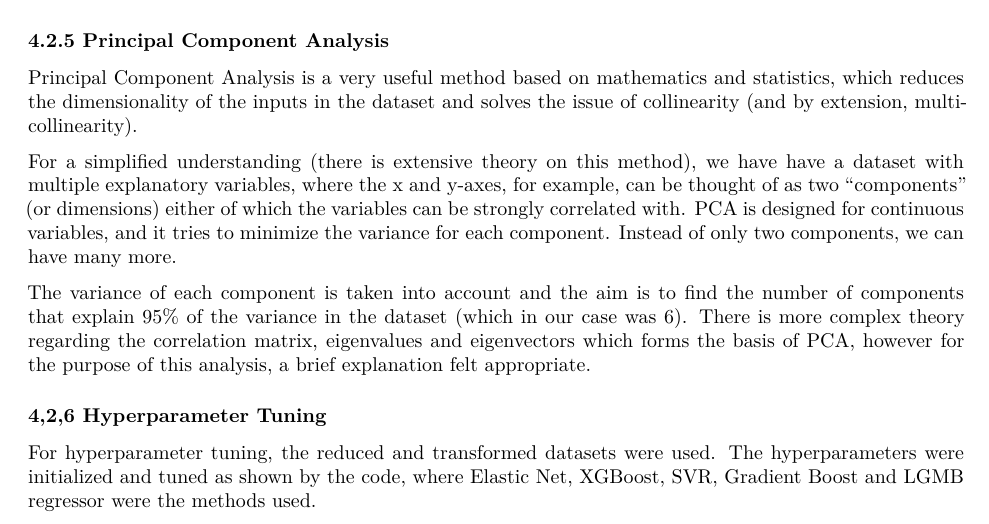
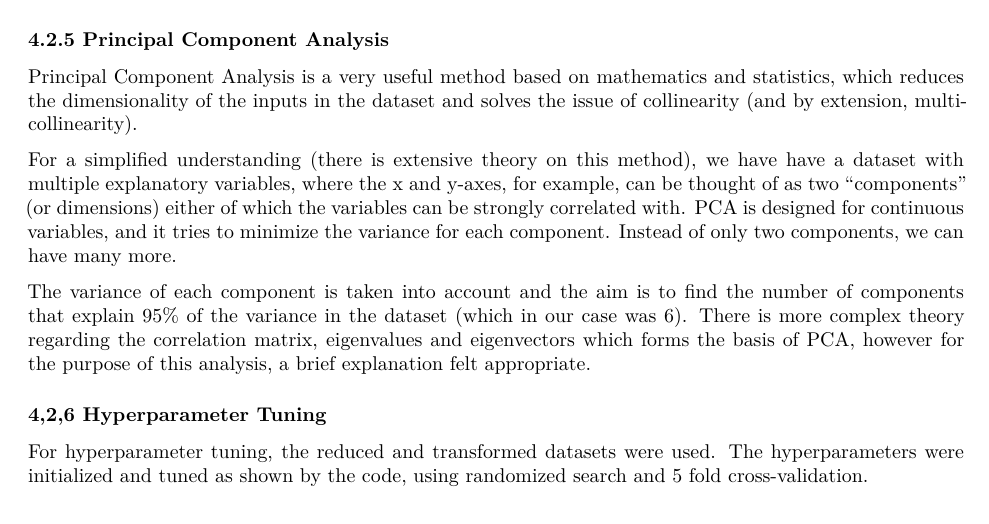
Before and after one commit to aishcn/Predicting-Building-Energy-Consumption, an R Markdown document (report.rmd): part of page 6 of 33, cut so that both start at the same text. Rendered offline with R 4.5, knitr and Pandoc, then LaTeX, with nearby package versions.

Commit message:
Add files via upload

```diff
--- a/report.rmd
+++ b/report.rmd
@@ -282,8 +282,7 @@ The variance of each component is taken into account and the aim is to find the
 
 ### 4,2,6 Hyperparameter Tuning
 
-For hyperparameter tuning, the reduced and transformed datasets were used. The hyperparameters were initialized and tuned as shown by the code, where Elastic Net, XGBoost, SVR, Gradient Boost and LGMB regressor were the methods used.
-
+For hyperparameter tuning, the reduced and transformed datasets were used. The hyperparameters were initialized and tuned as shown by the code, using randomized search and 5 fold cross-validation.
 
 ### 4.3. Model Training and Validation
 
```
